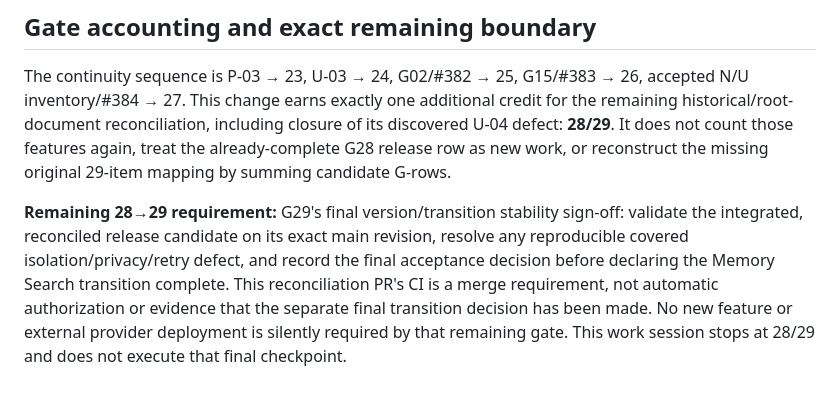
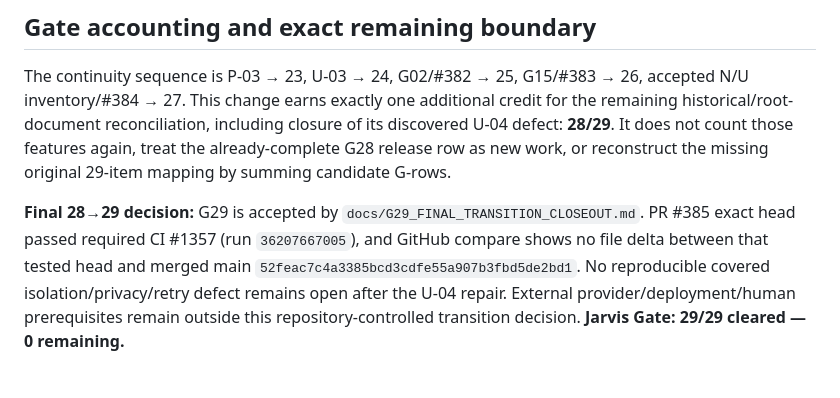
Before and after one commit to antonypaul98/ai-memory-search-agent, a Markdown page: docs/SOURCE_OF_TRUTH_RECONCILIATION.md, the part around the change. Rendered like a GitHub page.

Commit message:
G29: reconcile final transition decision

```diff
--- a/docs/SOURCE_OF_TRUTH_RECONCILIATION.md
+++ b/docs/SOURCE_OF_TRUTH_RECONCILIATION.md
@@ -158,11 +158,9 @@ including closure of its discovered U-04 defect: **28/29**. It does not count th
 features again, treat the already-complete G28 release row as new work, or reconstruct
 the missing original 29-item mapping by summing candidate G-rows.
 
-**Remaining 28→29 requirement:** G29's final version/transition stability sign-off:
-validate the integrated, reconciled release candidate on its exact main revision,
-resolve any reproducible covered isolation/privacy/retry defect, and record the
-final acceptance decision before declaring the Memory Search transition complete.
-This reconciliation PR's CI is a merge requirement, not automatic authorization
-or evidence that the separate final transition decision has been made. No new
-feature or external provider deployment is silently required by that remaining gate.
-This work session stops at 28/29 and does not execute that final checkpoint.
+**Final 28→29 decision:** G29 is accepted by `docs/G29_FINAL_TRANSITION_CLOSEOUT.md`.
+PR #385 exact head passed required CI #1357 (run `36207667005`), and GitHub compare
+shows no file delta between that tested head and merged main `52feac7c4a3385bcd3cdfe55a907b3fbd5de2bd1`.
+No reproducible covered isolation/privacy/retry defect remains open after the U-04
+repair. External provider/deployment/human prerequisites remain outside this
+repository-controlled transition decision. **Jarvis Gate: 29/29 cleared — 0 remaining.**
```
